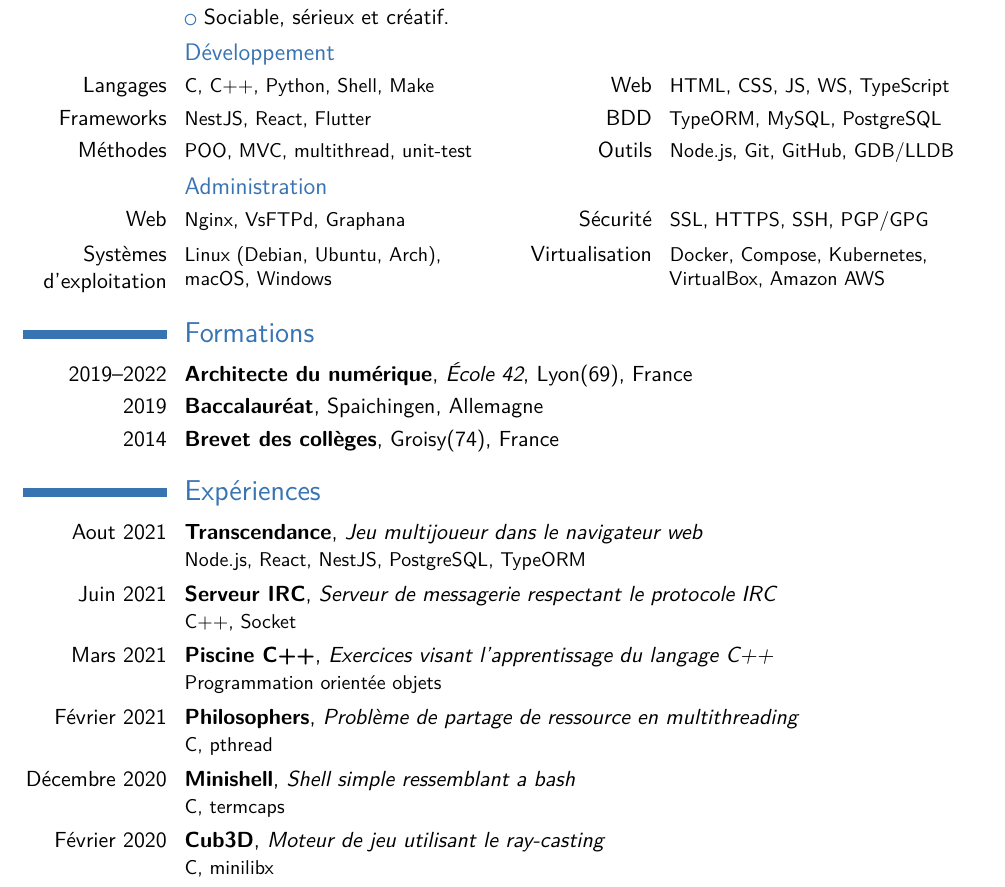
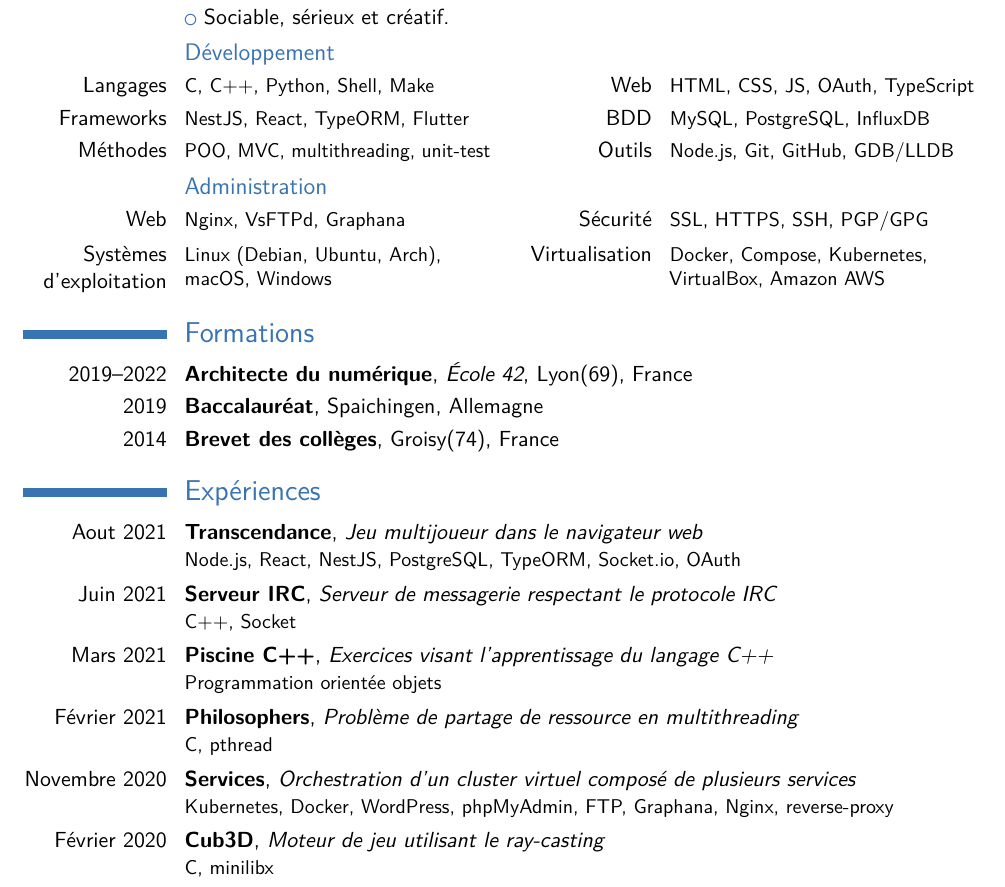
Before and after one commit to ClemaX/cv, a LaTeX CV (cv.tex): part of the page, cut so that both start at the same text. Compiled offline with pdfLaTeX.

Commit message:
Add frameworks from transcendance and services

```diff
--- a/cv.tex
+++ b/cv.tex
@@ -36,9 +36,9 @@
 \cvlistitem{Sociable, sérieux et créatif.}
 
 \subsection{Développement}
-\cvcomputer{Langages}{C, C++, Python, Shell, Make}{Web}{HTML, CSS, JS, WS, TypeScript}
-\cvcomputer{Frameworks}{NestJS, React, Flutter}{BDD}{TypeORM, MySQL, PostgreSQL}
-\cvcomputer{Méthodes}{POO, MVC, multithread, unit-test}{Outils}{Node.js, Git, GitHub, GDB/LLDB}
+\cvcomputer{Langages}{C, C++, Python, Shell, Make}{Web}{HTML, CSS, JS, OAuth, TypeScript}
+\cvcomputer{Frameworks}{NestJS, React, TypeORM, Flutter}{BDD}{MySQL, PostgreSQL, InfluxDB}
+\cvcomputer{Méthodes}{POO, MVC, multithreading, unit-test}{Outils}{Node.js, Git, GitHub, GDB/LLDB}
 
 \subsection{Administration}
 \cvcomputer{Web}{Nginx, VsFTPd, Graphana}{Sécurité}{SSL, HTTPS, SSH, PGP/GPG}
@@ -53,11 +53,11 @@
 
 \section{Expériences}
 %\cventry{Octobre 2021}{\foreignlanguage{english}{snow-crash}}{Introduction a la sécurité informatique}{}{}{Exploitation d'exécutables, ingénierie inverse}
-\cventry{Aout 2021}{Transcendance}{Jeu multijoueur dans le navigateur web}{}{}{Node.js, React, NestJS, PostgreSQL, TypeORM}
+\cventry{Aout 2021}{Transcendance}{Jeu multijoueur dans le navigateur web}{}{}{Node.js, React, NestJS, PostgreSQL, TypeORM, Socket.io, OAuth}
 \cventry{Juin 2021}{Serveur IRC}{Serveur de messagerie respectant le protocole IRC}{}{}{C++, Socket}
 \cventry{Mars 2021}{Piscine C++}{Exercices visant l'apprentissage du langage C++}{}{}{Programmation orientée objets}
 \cventry{Février 2021}{\foreignlanguage{english}{Philosophers}}{Problème de partage de ressource en \foreignlanguage{english}{multithreading}}{}{}{C, pthread}
-\cventry{Décembre 2020}{Minishell}{Shell simple ressemblant a bash}{}{}{C, termcaps}
+\cventry{Novembre 2020}{Services}{Orchestration d'un cluster virtuel composé de plusieurs services}{}{}{Kubernetes, Docker, WordPress, phpMyAdmin, FTP, Graphana, Nginx, reverse-proxy}
 \cventry{Février 2020}{Cub3D}{Moteur de jeu utilisant le \foreignlanguage{english}{ray-casting}}{}{}{C, minilibx}
 \cventry{Aout 2019}{Piscine C}{Épreuve d'un mois visant l'apprentissage du langage C}{}{}{}
 
```
